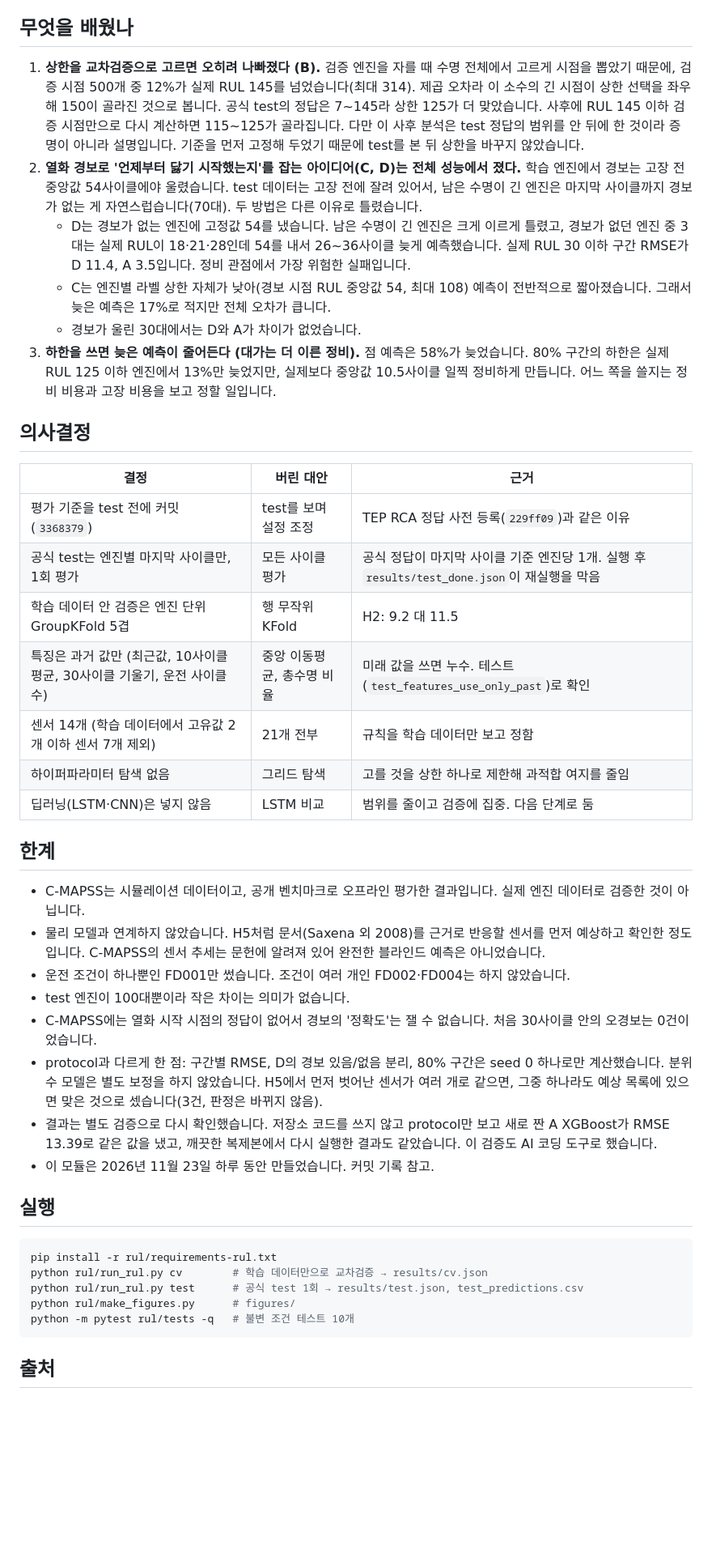
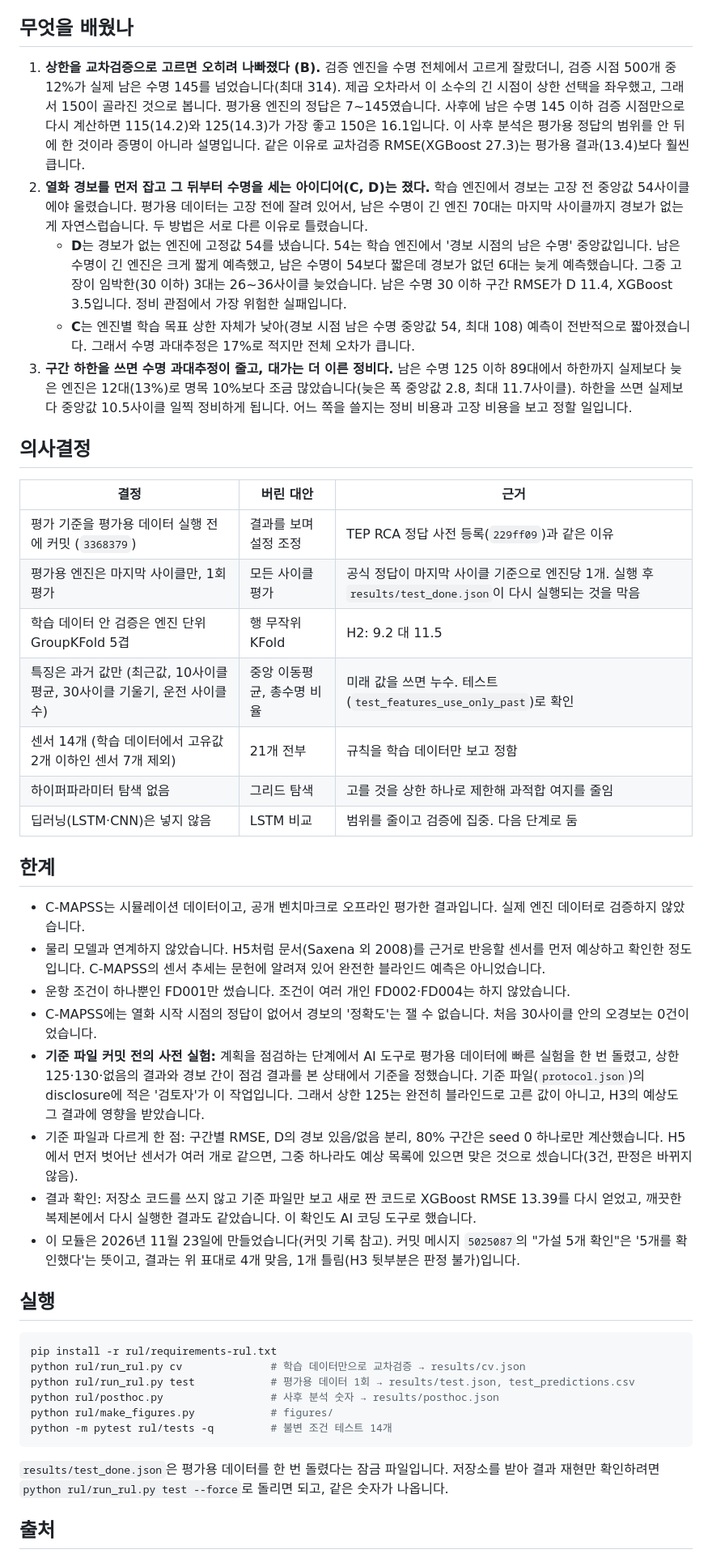
Before and after one commit to sung-ju-park/process-anomaly-rca, a Markdown page: rul/README.md, the part around one of its changes. Shown at 81% size. Drawn GitHub-style; blank space fills up the shorter version.

````diff
--- a/rul/README.md
+++ b/rul/README.md
@@ -50,45 +57,47 @@
 
 ## 무엇을 배웠나
 
-1. **상한을 교차검증으로 고르면 오히려 나빠졌다 (B).** 검증 엔진을 자를 때 수명 전체에서 고르게 시점을 뽑았기 때문에, 검증 시점 500개 중 12%가 실제 RUL 145를 넘었습니다(최대 314). 제곱 오차라 이 소수의 긴 시점이 상한 선택을 좌우해 150이 골라진 것으로 봅니다. 공식 test의 정답은 7~145라 상한 125가 더 맞았습니다. 사후에 RUL 145 이하 검증 시점만으로 다시 계산하면 115~125가 골라집니다. 다만 이 사후 분석은 test 정답의 범위를 안 뒤에 한 것이라 증명이 아니라 설명입니다. 기준을 먼저 고정해 두었기 때문에 test를 본 뒤 상한을 바꾸지 않았습니다.
-2. **열화 경보로 '언제부터 닳기 시작했는지'를 잡는 아이디어(C, D)는 전체 성능에서 졌다.** 학습 엔진에서 경보는 고장 전 중앙값 54사이클에야 울렸습니다. test 데이터는 고장 전에 잘려 있어서, 남은 수명이 긴 엔진은 마지막 사이클까지 경보가 없는 게 자연스럽습니다(70대). 두 방법은 다른 이유로 틀렸습니다.
-   - D는 경보가 없는 엔진에 고정값 54를 냈습니다. 남은 수명이 긴 엔진은 크게 이르게 틀렸고, 경보가 없던 엔진 중 3대는 실제 RUL이 18·21·28인데 54를 내서 26~36사이클 늦게 예측했습니다. 실제 RUL 30 이하 구간 RMSE가 D 11.4, A 3.5입니다. 정비 관점에서 가장 위험한 실패입니다.
-   - C는 엔진별 라벨 상한 자체가 낮아(경보 시점 RUL 중앙값 54, 최대 108) 예측이 전반적으로 짧아졌습니다. 그래서 늦은 예측은 17%로 적지만 전체 오차가 큽니다.
-   - 경보가 울린 30대에서는 D와 A가 차이가 없었습니다.
-3. **하한을 쓰면 늦은 예측이 줄어든다 (대가는 더 이른 정비).** 점 예측은 58%가 늦었습니다. 80% 구간의 하한은 실제 RUL 125 이하 엔진에서 13%만 늦었지만, 실제보다 중앙값 10.5사이클 일찍 정비하게 만듭니다. 어느 쪽을 쓸지는 정비 비용과 고장 비용을 보고 정할 일입니다.
+1. **상한을 교차검증으로 고르면 오히려 나빠졌다 (B).** 검증 엔진을 수명 전체에서 고르게 잘랐더니, 검증 시점 500개 중 12%가 실제 남은 수명 145를 넘었습니다(최대 314). 제곱 오차라서 이 소수의 긴 시점이 상한 선택을 좌우했고, 그래서 150이 골라진 것으로 봅니다. 평가용 엔진의 정답은 7~145였습니다. 사후에 남은 수명 145 이하 검증 시점만으로 다시 계산하면 115(14.2)와 125(14.3)가 가장 좋고 150은 16.1입니다. 이 사후 분석은 평가용 정답의 범위를 안 뒤에 한 것이라 증명이 아니라 설명입니다. 같은 이유로 교차검증 RMSE(XGBoost 27.3)는 평가용 결과(13.4)보다 훨씬 큽니다.
+2. **열화 경보를 먼저 잡고 그 뒤부터 수명을 세는 아이디어(C, D)는 졌다.** 학습 엔진에서 경보는 고장 전 중앙값 54사이클에야 울렸습니다. 평가용 데이터는 고장 전에 잘려 있어서, 남은 수명이 긴 엔진 70대는 마지막 사이클까지 경보가 없는 게 자연스럽습니다. 두 방법은 서로 다른 이유로 틀렸습니다.
+   - **D**는 경보가 없는 엔진에 고정값 54를 냈습니다. 54는 학습 엔진에서 '경보 시점의 남은 수명' 중앙값입니다. 남은 수명이 긴 엔진은 크게 짧게 예측했고, 남은 수명이 54보다 짧은데 경보가 없던 6대는 늦게 예측했습니다. 그중 고장이 임박한(30 이하) 3대는 26~36사이클 늦었습니다. 남은 수명 30 이하 구간 RMSE가 D 11.4, XGBoost 3.5입니다. 정비 관점에서 가장 위험한 실패입니다.
+   - **C**는 엔진별 학습 목표 상한 자체가 낮아(경보 시점 남은 수명 중앙값 54, 최대 108) 예측이 전반적으로 짧아졌습니다. 그래서 수명 과대추정은 17%로 적지만 전체 오차가 큽니다.
+3. **구간 하한을 쓰면 수명 과대추정이 줄고, 대가는 더 이른 정비다.** 남은 수명 125 이하 89대에서 하한까지 실제보다 늦은 엔진은 12대(13%)로 명목 10%보다 조금 많았습니다(늦은 폭 중앙값 2.8, 최대 11.7사이클). 하한을 쓰면 실제보다 중앙값 10.5사이클 일찍 정비하게 됩니다. 어느 쪽을 쓸지는 정비 비용과 고장 비용을 보고 정할 일입니다.
 
 ## 의사결정
 
 | 결정 | 버린 대안 | 근거 |
 |---|---|---|
-| 평가 기준을 test 전에 커밋 (`3368379`) | test를 보며 설정 조정 | TEP RCA 정답 사전 등록(`229ff09`)과 같은 이유 |
-| 공식 test는 엔진별 마지막 사이클만, 1회 평가 | 모든 사이클 평가 | 공식 정답이 마지막 사이클 기준 엔진당 1개. 실행 후 `results/test_done.json`이 재실행을 막음 |
+| 평가 기준을 평가용 데이터 실행 전에 커밋 (`3368379`) | 결과를 보며 설정 조정 | TEP RCA 정답 사전 등록(`229ff09`)과 같은 이유 |
+| 평가용 엔진은 마지막 사이클만, 1회 평가 | 모든 사이클 평가 | 공식 정답이 마지막 사이클 기준으로 엔진당 1개. 실행 후 `results/test_done.json`이 다시 실행되는 것을 막음 |
 | 학습 데이터 안 검증은 엔진 단위 GroupKFold 5겹 | 행 무작위 KFold | H2: 9.2 대 11.5 |
 | 특징은 과거 값만 (최근값, 10사이클 평균, 30사이클 기울기, 운전 사이클 수) | 중앙 이동평균, 총수명 비율 | 미래 값을 쓰면 누수. 테스트(`test_features_use_only_past`)로 확인 |
-| 센서 14개 (학습 데이터에서 고유값 2개 이하 센서 7개 제외) | 21개 전부 | 규칙을 학습 데이터만 보고 정함 |
+| 센서 14개 (학습 데이터에서 고유값 2개 이하인 센서 7개 제외) | 21개 전부 | 규칙을 학습 데이터만 보고 정함 |
 | 하이퍼파라미터 탐색 없음 | 그리드 탐색 | 고를 것을 상한 하나로 제한해 과적합 여지를 줄임 |
 | 딥러닝(LSTM·CNN)은 넣지 않음 | LSTM 비교 | 범위를 줄이고 검증에 집중. 다음 단계로 둠 |
 
 ## 한계
 
-- C-MAPSS는 시뮬레이션 데이터이고, 공개 벤치마크로 오프라인 평가한 결과입니다. 실제 엔진 데이터로 검증한 것이 아닙니다.
+- C-MAPSS는 시뮬레이션 데이터이고, 공개 벤치마크로 오프라인 평가한 결과입니다. 실제 엔진 데이터로 검증하지 않았습니다.
 - 물리 모델과 연계하지 않았습니다. H5처럼 문서(Saxena 외 2008)를 근거로 반응할 센서를 먼저 예상하고 확인한 정도입니다. C-MAPSS의 센서 추세는 문헌에 알려져 있어 완전한 블라인드 예측은 아니었습니다.
-- 운전 조건이 하나뿐인 FD001만 썼습니다. 조건이 여러 개인 FD002·FD004는 하지 않았습니다.
-- test 엔진이 100대뿐이라 작은 차이는 의미가 없습니다.
+- 운항 조건이 하나뿐인 FD001만 썼습니다. 조건이 여러 개인 FD002·FD004는 하지 않았습니다.
 - C-MAPSS에는 열화 시작 시점의 정답이 없어서 경보의 '정확도'는 잴 수 없습니다. 처음 30사이클 안의 오경보는 0건이었습니다.
-- protocol과 다르게 한 점: 구간별 RMSE, D의 경보 있음/없음 분리, 80% 구간은 seed 0 하나로만 계산했습니다. 분위수 모델은 별도 보정을 하지 않았습니다. H5에서 먼저 벗어난 센서가 여러 개로 같으면, 그중 하나라도 예상 목록에 있으면 맞은 것으로 셌습니다(3건, 판정은 바뀌지 않음).
-- 결과는 별도 검증으로 다시 확인했습니다. 저장소 코드를 쓰지 않고 protocol만 보고 새로 짠 A XGBoost가 RMSE 13.39로 같은 값을 냈고, 깨끗한 복제본에서 다시 실행한 결과도 같았습니다. 이 검증도 AI 코딩 도구로 했습니다.
-- 이 모듈은 2026년 11월 23일 하루 동안 만들었습니다. 커밋 기록 참고.
+- **기준 파일 커밋 전의 사전 실험:** 계획을 점검하는 단계에서 AI 도구로 평가용 데이터에 빠른 실험을 한 번 돌렸고, 상한 125·130·없음의 결과와 경보 간이 점검 결과를 본 상태에서 기준을 정했습니다. 기준 파일(`protocol.json`)의 disclosure에 적은 '검토자'가 이 작업입니다. 그래서 상한 125는 완전히 블라인드로 고른 값이 아니고, H3의 예상도 그 결과에 영향을 받았습니다.
+- 기준 파일과 다르게 한 점: 구간별 RMSE, D의 경보 있음/없음 분리, 80% 구간은 seed 0 하나로만 계산했습니다. H5에서 먼저 벗어난 센서가 여러 개로 같으면, 그중 하나라도 예상 목록에 있으면 맞은 것으로 셌습니다(3건, 판정은 바뀌지 않음).
+- 결과 확인: 저장소 코드를 쓰지 않고 기준 파일만 보고 새로 짠 코드로 XGBoost RMSE 13.39를 다시 얻었고, 깨끗한 복제본에서 다시 실행한 결과도 같았습니다. 이 확인도 AI 코딩 도구로 했습니다.
+- 이 모듈은 2026년 11월 23일에 만들었습니다(커밋 기록 참고). 커밋 메시지 `5025087`의 "가설 5개 확인"은 '5개를 확인했다'는 뜻이고, 결과는 위 표대로 4개 맞음, 1개 틀림(H3 뒷부분은 판정 불가)입니다.
 
 ## 실행
 
 ```bash
 pip install -r rul/requirements-rul.txt
-python rul/run_rul.py cv        # 학습 데이터만으로 교차검증 → results/cv.json
-python rul/run_rul.py test      # 공식 test 1회 → results/test.json, test_predictions.csv
-python rul/make_figures.py      # figures/
-python -m pytest rul/tests -q   # 불변 조건 테스트 10개
+python rul/run_rul.py cv              # 학습 데이터만으로 교차검증 → results/cv.json
+python rul/run_rul.py test            # 평가용 데이터 1회 → results/test.json, test_predictions.csv
+python rul/posthoc.py                 # 사후 분석 숫자 → results/posthoc.json
+python rul/make_figures.py            # figures/
+python -m pytest rul/tests -q         # 불변 조건 테스트 14개
 ```
+
+`results/test_done.json`은 평가용 데이터를 한 번 돌렸다는 잠금 파일입니다. 저장소를 받아 결과 재현만 확인하려면 `python rul/run_rul.py test --force`로 돌리면 되고, 같은 숫자가 나옵니다.
 
 ## 출처
 
````
Also changed, not shown: other parts of rul/README.md (+39 -32 lines), README.md (+6 -3 lines), docs/easy_guide.md (+12 -1 lines), rul/figures/rul_errors.png, rul/figures/rul_trajectories.png, 5 other files.
